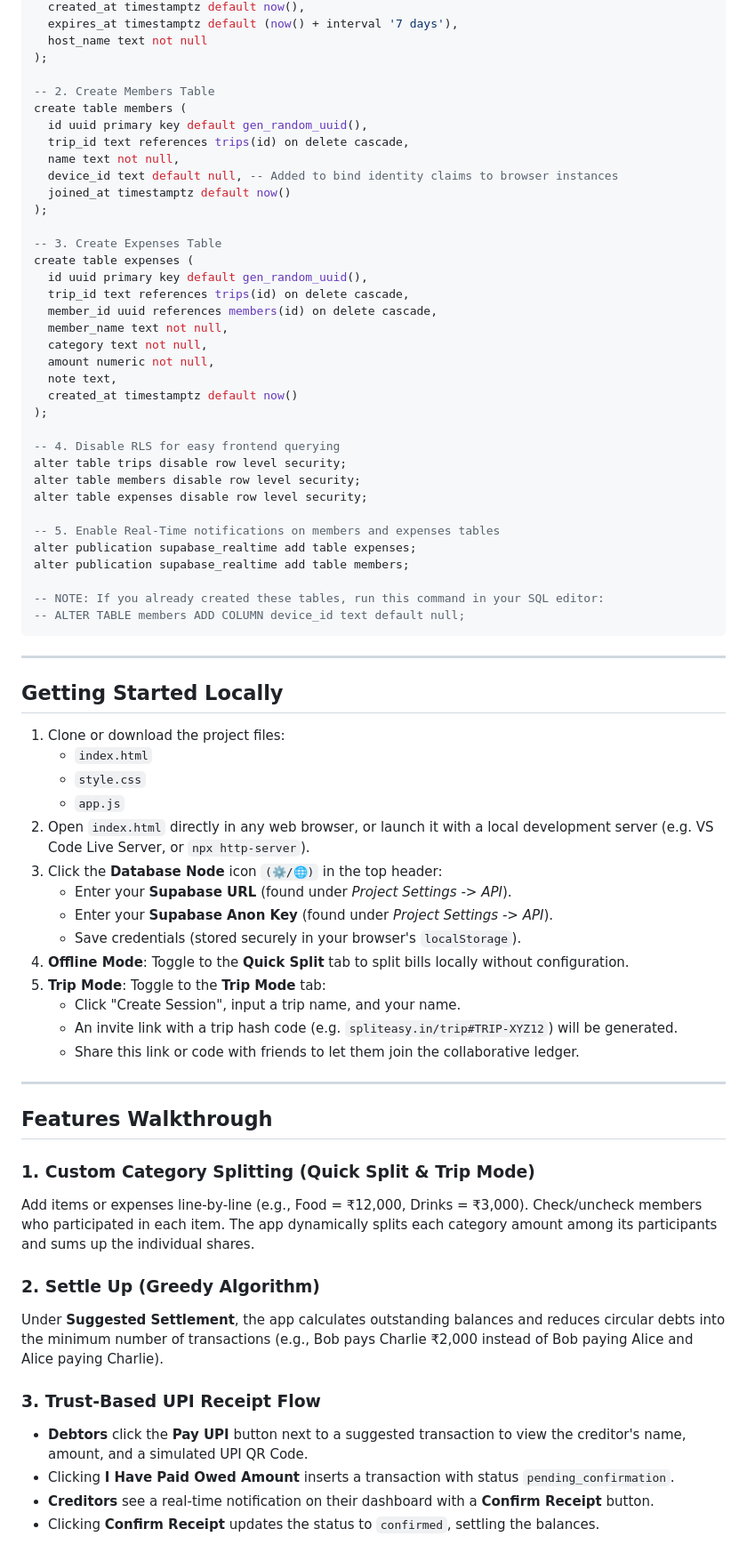
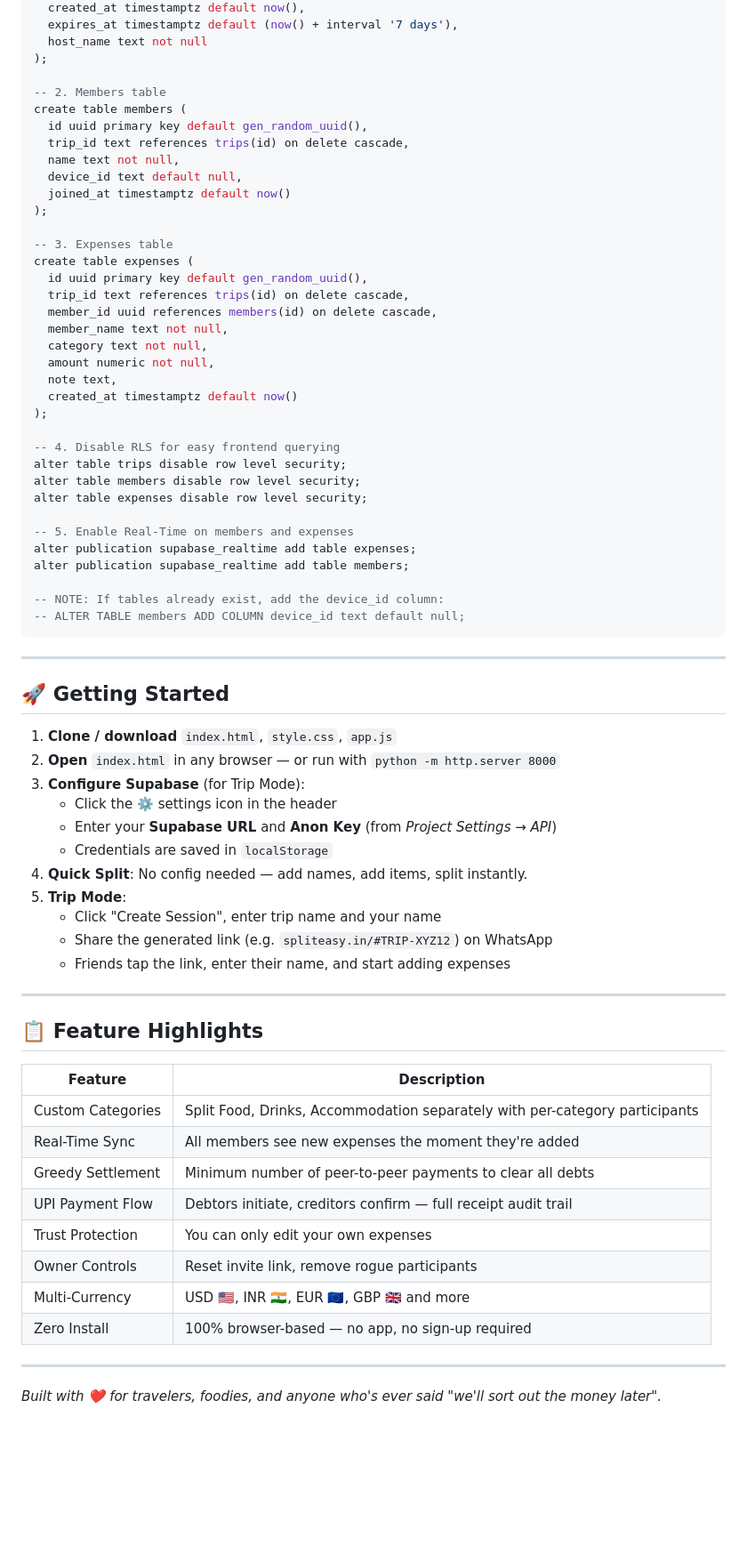
Before and after one commit to NextGenTech2/lemesplit.com, a Markdown page: README.md, the part around one of its changes. Shown at 89% size. Rendered like a GitHub page; blank space fills up the shorter version.

````diff
--- a/README.md
+++ b/README.md
@@ -28,16 +160,16 @@ create table trips (
   host_name text not null
 );
 
--- 2. Create Members Table
+-- 2. Members table
 create table members (
   id uuid primary key default gen_random_uuid(),
   trip_id text references trips(id) on delete cascade,
   name text not null,
-  device_id text default null, -- Added to bind identity claims to browser instances
+  device_id text default null,
   joined_at timestamptz default now()
 );
 
--- 3. Create Expenses Table
+-- 3. Expenses table
 create table expenses (
   id uuid primary key default gen_random_uuid(),
   trip_id text references trips(id) on delete cascade,
@@ -54,45 +186,45 @@ alter table trips disable row level security;
 alter table members disable row level security;
 alter table expenses disable row level security;
 
--- 5. Enable Real-Time notifications on members and expenses tables
+-- 5. Enable Real-Time on members and expenses
 alter publication supabase_realtime add table expenses;
 alter publication supabase_realtime add table members;
 
--- NOTE: If you already created these tables, run this command in your SQL editor:
+-- NOTE: If tables already exist, add the device_id column:
 -- ALTER TABLE members ADD COLUMN device_id text default null;
 ```
 
 ---
 
-## Getting Started Locally
+## 🚀 Getting Started
 
-1. Clone or download the project files:
-   - `index.html`
-   - `style.css`
-   - `app.js`
-2. Open `index.html` directly in any web browser, or launch it with a local development server (e.g. VS Code Live Server, or `npx http-server`).
-3. Click the **Database Node** icon `(⚙️/🌐)` in the top header:
-   - Enter your **Supabase URL** (found under *Project Settings -> API*).
-   - Enter your **Supabase Anon Key** (found under *Project Settings -> API*).
-   - Save credentials (stored securely in your browser's `localStorage`).
-4. **Offline Mode**: Toggle to the **Quick Split** tab to split bills locally without configuration.
-5. **Trip Mode**: Toggle to the **Trip Mode** tab:
-   - Click "Create Session", input a trip name, and your name.
-   - An invite link with a trip hash code (e.g. `spliteasy.in/trip#TRIP-XYZ12`) will be generated.
-   - Share this link or code with friends to let them join the collaborative ledger.
+1. **Clone / download** `index.html`, `style.css`, `app.js`
+2. **Open** `index.html` in any browser — or run with `python -m http.server 8000`
+3. **Configure Supabase** (for Trip Mode):
+   - Click the ⚙️ settings icon in the header
+   - Enter your **Supabase URL** and **Anon Key** (from *Project Settings → API*)
+   - Credentials are saved in `localStorage`
+4. **Quick Split**: No config needed — add names, add items, split instantly.
+5. **Trip Mode**:
+   - Click "Create Session", enter trip name and your name
+   - Share the generated link (e.g. `spliteasy.in/#TRIP-XYZ12`) on WhatsApp
+   - Friends tap the link, enter their name, and start adding expenses
 
 ---
 
-## Features Walkthrough
+## 📋 Feature Highlights
 
-### 1. Custom Category Splitting (Quick Split & Trip Mode)
-Add items or expenses line-by-line (e.g., Food = ₹12,000, Drinks = ₹3,000). Check/uncheck members who participated in each item. The app dynamically splits each category amount among its participants and sums up the individual shares.
+| Feature | Description |
+|---|---|
+| Custom Categories | Split Food, Drinks, Accommodation separately with per-category participants |
+| Real-Time Sync | All members see new expenses the moment they're added |
+| Greedy Settlement | Minimum number of peer-to-peer payments to clear all debts |
+| UPI Payment Flow | Debtors initiate, creditors confirm — full receipt audit trail |
+| Trust Protection | You can only edit your own expenses |
+| Owner Controls | Reset invite link, remove rogue participants |
+| Multi-Currency | USD 🇺🇸, INR 🇮🇳, EUR 🇪🇺, GBP 🇬🇧 and more |
+| Zero Install | 100% browser-based — no app, no sign-up required |
 
-### 2. Settle Up (Greedy Algorithm)
-Under **Suggested Settlement**, the app calculates outstanding balances and reduces circular debts into the minimum number of transactions (e.g., Bob pays Charlie ₹2,000 instead of Bob paying Alice and Alice paying Charlie).
+---
 
-### 3. Trust-Based UPI Receipt Flow
-- **Debtors** click the **Pay UPI** button next to a suggested transaction to view the creditor's name, amount, and a simulated UPI QR Code.
-- Clicking **I Have Paid Owed Amount** inserts a transaction with status `pending_confirmation`.
-- **Creditors** see a real-time notification on their dashboard with a **Confirm Receipt** button.
-- Clicking **Confirm Receipt** updates the status to `confirmed`, settling the balances.
+*Built with ❤️ for travelers, foodies, and anyone who's ever said "we'll sort out the money later".*
````
Also changed, not shown: other parts of README.md (+143 -11 lines), screenshots/quick_split_inr.png (added), screenshots/quick_split_usd.png (added), screenshots/trip_mode_inr.png (added), screenshots/trip_mode_usd.png (added), 2 other files.
